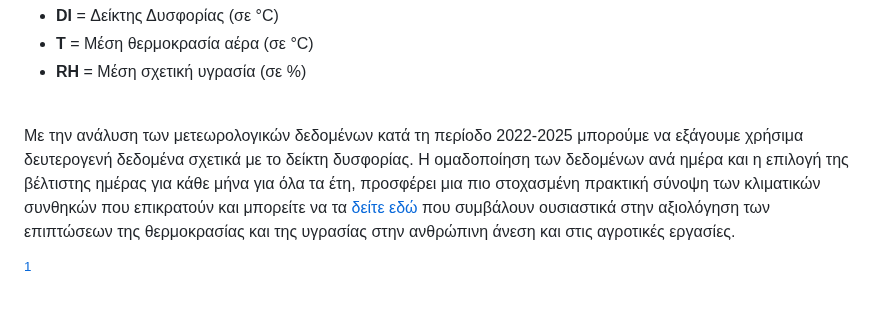
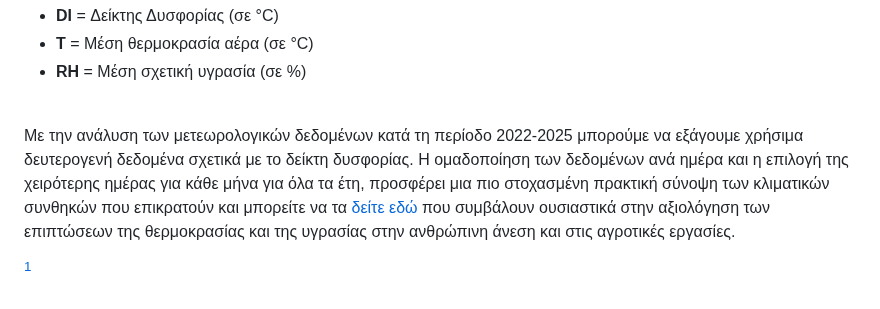
Before and after one commit to mromg333/meteo, a Markdown page: README.md, the part around one of its changes. GitHub-like rendering.

```diff
--- a/README.md
+++ b/README.md
@@ -53,7 +54,7 @@ $$
 - **T** = Μέση θερμοκρασία αέρα (σε °C)
 - **RH** = Μέση σχετική υγρασία (σε %)
 
- <br>Με την ανάλυση των μετεωρολογικών δεδομένων κατά τη περίοδο 2022-2025 μπορούμε να εξάγουμε χρήσιμα δευτερογενή δεδομένα σχετικά με το δείκτη δυσφορίας. Η ομαδοποίηση των δεδομένων ανά ημέρα και η επιλογή της βέλτιστης ημέρας για κάθε μήνα για όλα τα έτη, προσφέρει μια πιο στοχασμένη πρακτική σύνοψη των κλιματικών συνθηκών που επικρατούν και μπορείτε να τα [δείτε εδώ](https://mromg333.github.io/meteo/Link/diagrama_di.html
+ <br>Με την ανάλυση των μετεωρολογικών δεδομένων κατά τη περίοδο 2022-2025 μπορούμε να εξάγουμε χρήσιμα δευτερογενή δεδομένα σχετικά με το δείκτη δυσφορίας. Η ομαδοποίηση των δεδομένων ανά ημέρα και η επιλογή της χειρότερης ημέρας για κάθε μήνα για όλα τα έτη, προσφέρει μια πιο στοχασμένη πρακτική σύνοψη των κλιματικών συνθηκών που επικρατούν και μπορείτε να τα [δείτε εδώ](https://mromg333.github.io/meteo/Link/diagrama_di.html
 ) που συμβάλουν ουσιαστικά στην αξιολόγηση των επιπτώσεων της θερμοκρασίας και της υγρασίας στην ανθρώπινη άνεση και στις αγροτικές εργασίες.
 
 
```
Also changed, not shown: other parts of README.md (+1 -0 lines).
